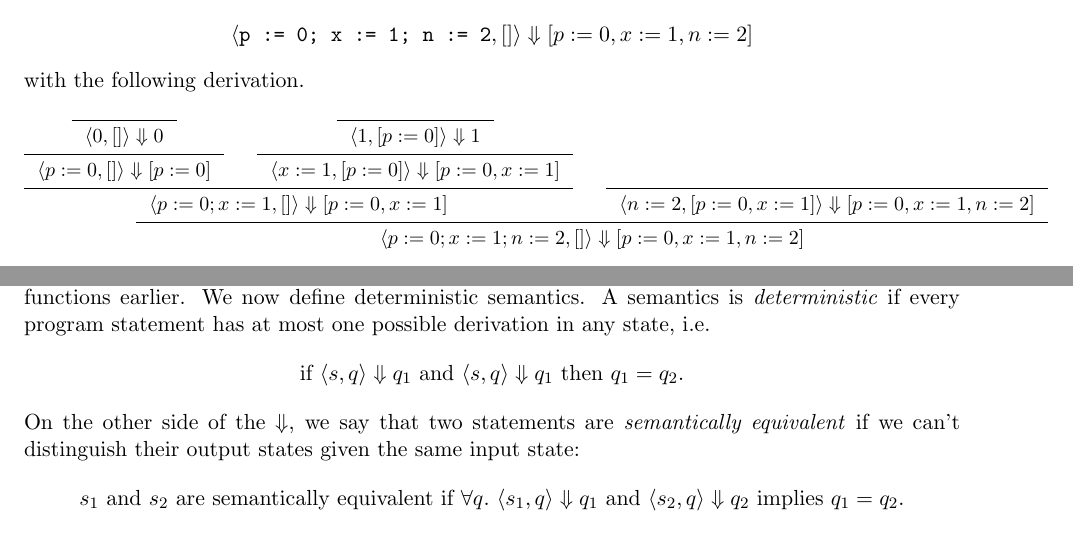
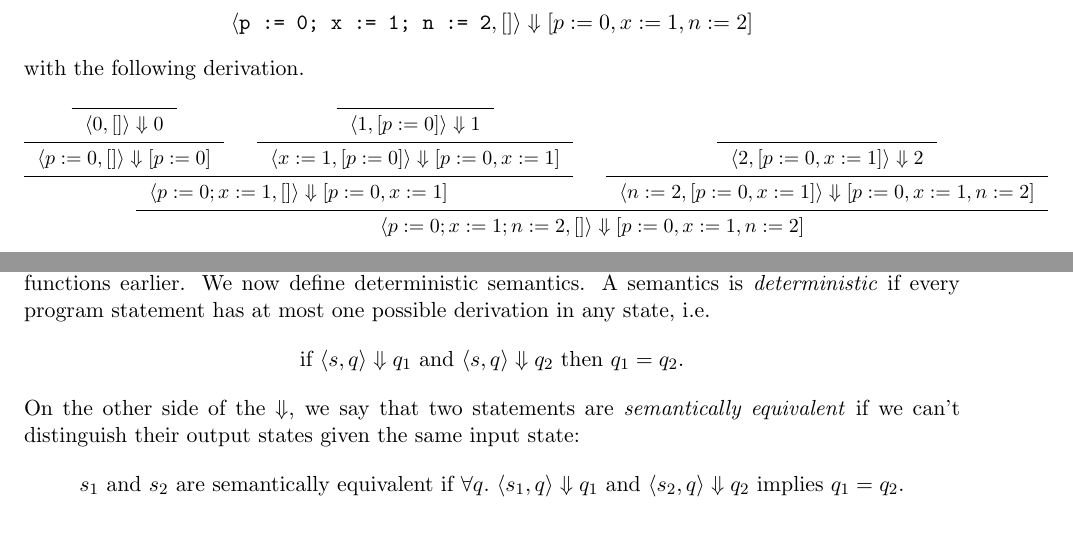
Before and after one commit to patricklam/stqam-2025, a LaTeX document (notes/L05.tex): two parts of pages 10 and 11 of 14, joined at a grey line, cut so that both start at the same text. Compiled offline with pdfLaTeX.

Commit message:
minor fixes, thanks Aosen

```diff
--- a/notes/L05.tex
+++ b/notes/L05.tex
@@ -604,7 +604,8 @@ with the following derivation.
   \infer0{~~\langle 1, [p := 0]\rangle \Downarrow 1~~}
   \infer1{~~\langle x := 1, [p := 0] \rangle \Downarrow [p := 0, x := 1]~~}
   \infer2{~~\langle p:=0; x := 1, [] \rangle \Downarrow [p := 0, x := 1]~~}
-  \infer0{~~\langle n := 2, [p := 0,x := 1] \rangle \Downarrow [p := 0, x := 1, n := 2]~~}
+  \infer0{~~\langle 2, [p:= 0, x := 1] \rangle \Downarrow 2~~}
+  \infer1{~~\langle n := 2, [p := 0,x := 1] \rangle \Downarrow [p := 0, x := 1, n := 2]~~}
   \infer2{~~\langle p := 0; x := 1; n := 2, [] \rangle \Downarrow [p := 0,x:=1,n:=2]~~}
 \end{prooftree}
 \]
@@ -647,7 +648,7 @@ with these kinds of programs---reactive executions, which don't terminate,
 but produce useful side effects while they are executing.
 
 \paragraph{Digression: properties of semantics.} We talked about deterministic versus nondeterministic functions earlier. We now define deterministic semantics. A semantics is \emph{deterministic} if every program statement has at most one possible derivation in any state, i.e.
-\[ \mbox{if } \langle s, q \rangle \Downarrow q_1 \mbox{ and } \langle s, q \rangle \Downarrow q_1 \mbox{ then } q_1 = q_2. \]
+\[ \mbox{if } \langle s, q \rangle \Downarrow q_1 \mbox{ and } \langle s, q \rangle \Downarrow q_2 \mbox{ then } q_1 = q_2. \]
 On the other side of the $\Downarrow$, we say that two statements are \emph{semantically equivalent} if we can't distinguish their output states given the same input state:
 \[ s_1 \mbox{ and } s_2 \mbox{ are semantically equivalent if } \forall q.~ \langle s_1, q \rangle \Downarrow q_1 \mbox{ and } \langle s_2, q \rangle \Downarrow q_2 \mbox{ implies } q_1 = q_2. \]
 Unrolling a while loop yields a semantically equivalent statement: $\mathsf{while} ~b~ \mathsf{do} ~s$ is equivalent to $\mathsf{if } ~b~ \mathsf{then~} (s; \mathsf{while} ~b~ \mathsf{do} ~s)~ \mathsf{else~skip}$.
```
Also changed, not shown: notes/L05.pdf, notes/L05.tex (2 more changed lines).
